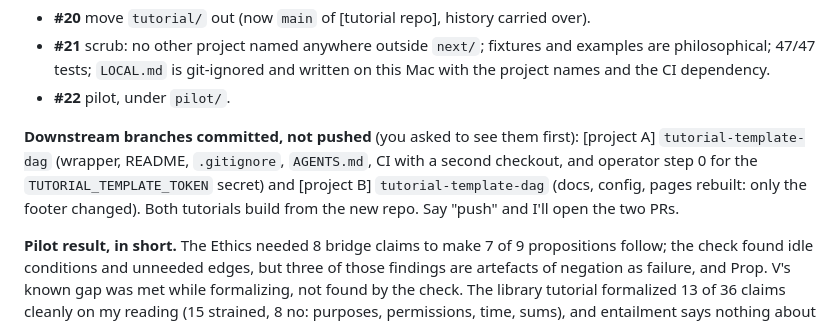
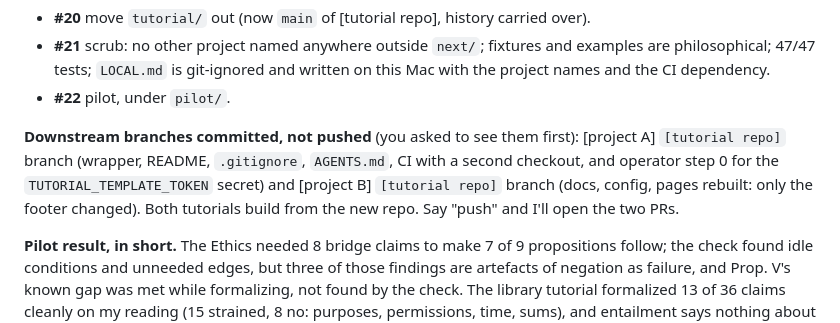
Before and after one commit to markreveley/artifact-dag, a Markdown page: threads/2026-11-02-formal-nodes.md, the part around the change. Rendered like a GitHub page.

Commit message:
threads: redact a branch name that carried the tutorial repo's name
Co-Authored-By: Claude Fable 5.1 <noreply@anthropic.com>

```diff
--- a/threads/2026-11-02-formal-nodes.md
+++ b/threads/2026-11-02-formal-nodes.md
@@ -392,7 +392,7 @@ Done for this stretch. State:
 - **#21** scrub: no other project named anywhere outside `next/`; fixtures and examples are philosophical; 47/47 tests; `LOCAL.md` is git-ignored and written on this Mac with the project names and the CI dependency.
 - **#22** pilot, under `pilot/`.
 
-**Downstream branches committed, not pushed** (you asked to see them first): [project A] `tutorial-template-dag` (wrapper, README, `.gitignore`, `AGENTS.md`, CI with a second checkout, and operator step 0 for the `TUTORIAL_TEMPLATE_TOKEN` secret) and [project B] `tutorial-template-dag` (docs, config, pages rebuilt: only the footer changed). Both tutorials build from the new repo. Say "push" and I'll open the two PRs.
+**Downstream branches committed, not pushed** (you asked to see them first): [project A] `[tutorial repo]` branch (wrapper, README, `.gitignore`, `AGENTS.md`, CI with a second checkout, and operator step 0 for the `TUTORIAL_TEMPLATE_TOKEN` secret) and [project B] `[tutorial repo]` branch (docs, config, pages rebuilt: only the footer changed). Both tutorials build from the new repo. Say "push" and I'll open the two PRs.
 
 **Pilot result, in short.** The Ethics needed 8 bridge claims to make 7 of 9 propositions follow; the check found idle conditions and unneeded edges, but three of those findings are artefacts of negation as failure, and Prop. V's known gap was met while formalizing, not found by the check. The library tutorial formalized 13 of 36 claims cleanly on my reading (15 strained, 8 no: purposes, permissions, time, sums), and entailment says nothing about a tutorial, since its `depends_on` is context. Its norms do run as a policy over a scenario and catch the broken rules. By the stopping rule as fixed, **stop: no schema change now**, unless your ratification of the "strained" ones moves the count past half. The write-up, with what would reopen it, is `pilot/README.md`.
 
```
